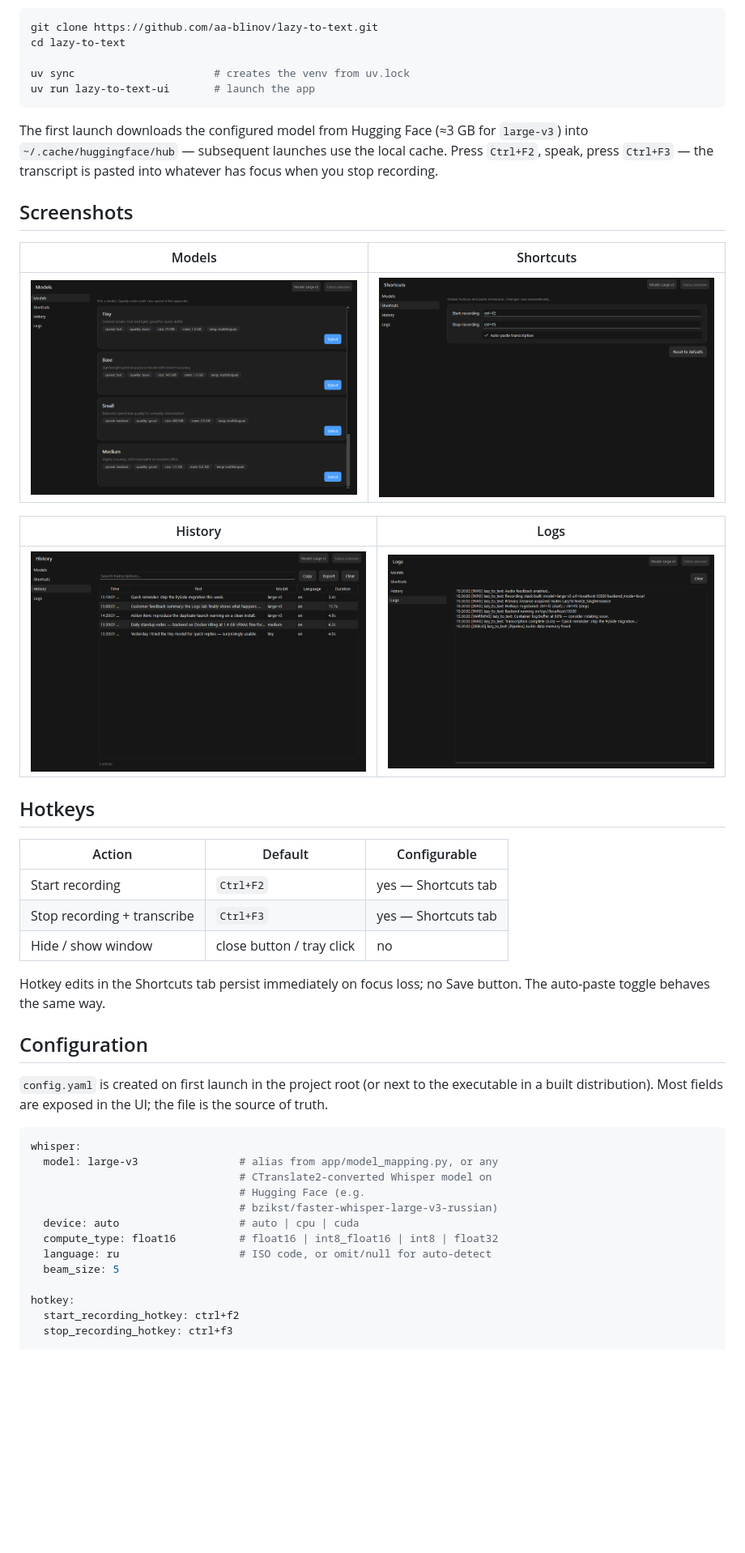
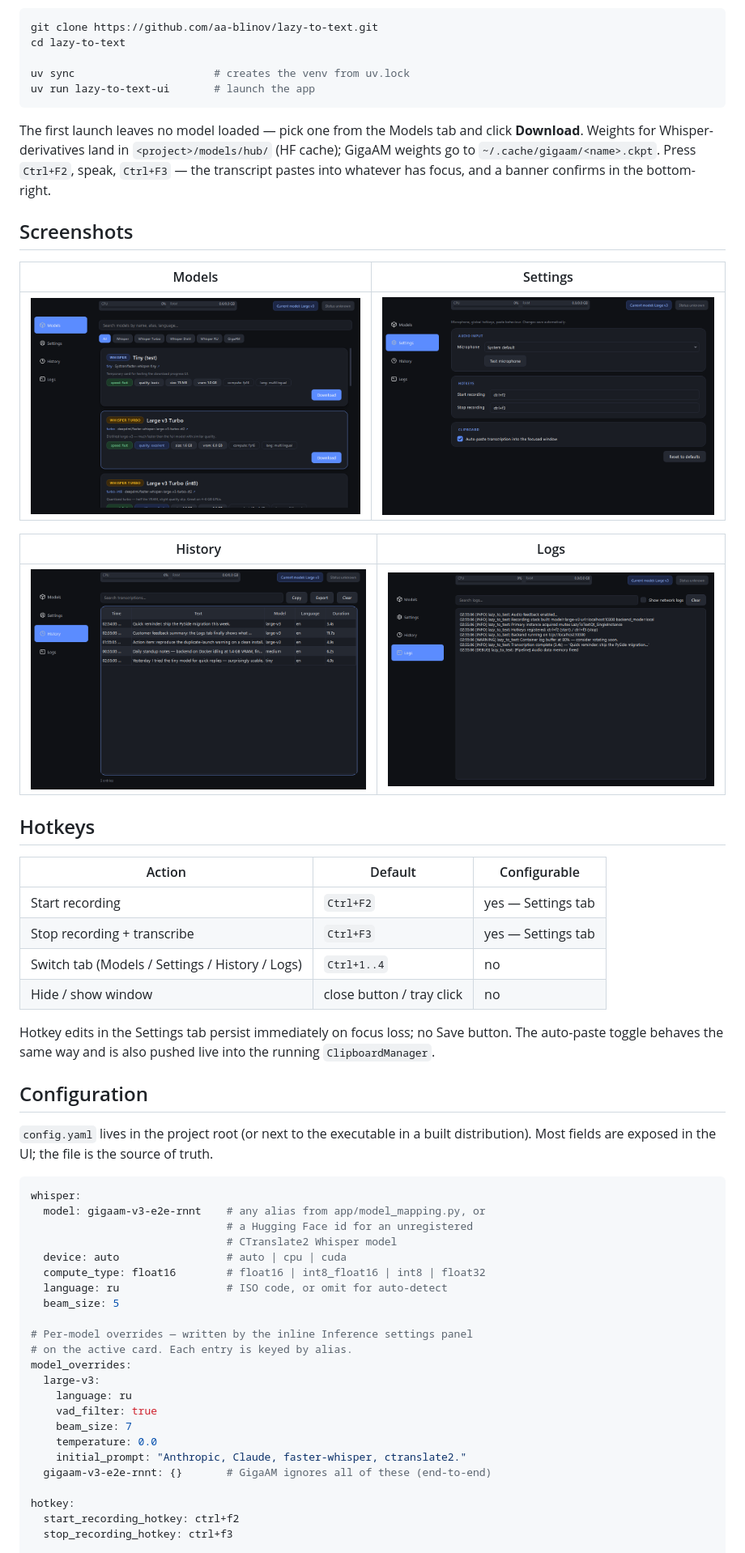
Before and after one commit to aa-blinov/whisper-local-windows, a Markdown page: README.md, the part around one of its changes. Shown at 81% size. Drawn GitHub-style; pictures changed too: docs/screenshots/hero.png, docs/screenshots/history.png, docs/screenshots/logs.png; blank space fills up the shorter version.

````diff
--- a/README.md
+++ b/README.md
@@ -50,12 +81,14 @@ uv sync                      # creates the venv from uv.lock
 uv run lazy-to-text-ui       # launch the app
 ```
 
-The first launch downloads the configured model from Hugging Face (≈3 GB for
-``large-v3``) into ``~/.cache/huggingface/hub`` — subsequent launches use the
-local cache. Press `Ctrl+F2`, speak, press `Ctrl+F3` — the transcript is
-pasted into whatever has focus when you stop recording.
+The first launch leaves no model loaded — pick one from the Models tab and
+click **Download**. Weights for Whisper-derivatives land in
+`<project>/models/hub/` (HF cache); GigaAM weights go to
+`~/.cache/gigaam/<name>.ckpt`. Press `Ctrl+F2`, speak, `Ctrl+F3` — the
+transcript pastes into whatever has focus, and a banner confirms in the
+bottom-right.
 
 ## Screenshots
 
-| Models | Shortcuts |
+| Models | Settings |
 | :---: | :---: |
@@ -69,29 +102,41 @@ pasted into whatever has focus when you stop recording.
 
 | Action | Default | Configurable |
 | --- | --- | --- |
-| Start recording | `Ctrl+F2` | yes — Shortcuts tab |
-| Stop recording + transcribe | `Ctrl+F3` | yes — Shortcuts tab |
+| Start recording | `Ctrl+F2` | yes — Settings tab |
+| Stop recording + transcribe | `Ctrl+F3` | yes — Settings tab |
+| Switch tab (Models / Settings / History / Logs) | `Ctrl+1..4` | no |
 | Hide / show window | close button / tray click | no |
 
-Hotkey edits in the Shortcuts tab persist immediately on focus loss; no Save
-button. The auto-paste toggle behaves the same way.
+Hotkey edits in the Settings tab persist immediately on focus loss; no Save
+button. The auto-paste toggle behaves the same way and is also pushed live
+into the running `ClipboardManager`.
 
 ## Configuration
 
-`config.yaml` is created on first launch in the project root (or next to the
-executable in a built distribution). Most fields are exposed in the UI; the
-file is the source of truth.
+`config.yaml` lives in the project root (or next to the executable in a
+built distribution). Most fields are exposed in the UI; the file is the
+source of truth.
 
 ```yaml
 whisper:
-  model: large-v3                # alias from app/model_mapping.py, or any
-                                 # CTranslate2-converted Whisper model on
-                                 # Hugging Face (e.g.
-                                 # bzikst/faster-whisper-large-v3-russian)
-  device: auto                   # auto | cpu | cuda
-  compute_type: float16          # float16 | int8_float16 | int8 | float32
-  language: ru                   # ISO code, or omit/null for auto-detect
+  model: gigaam-v3-e2e-rnnt    # any alias from app/model_mapping.py, or
+                               # a Hugging Face id for an unregistered
+                               # CTranslate2 Whisper model
+  device: auto                 # auto | cpu | cuda
+  compute_type: float16        # float16 | int8_float16 | int8 | float32
+  language: ru                 # ISO code, or omit for auto-detect
   beam_size: 5
+
+# Per-model overrides — written by the inline Inference settings panel
+# on the active card. Each entry is keyed by alias.
+model_overrides:
+  large-v3:
+    language: ru
+    vad_filter: true
+    beam_size: 7
+    temperature: 0.0
+    initial_prompt: "Anthropic, Claude, faster-whisper, ctranslate2."
+  gigaam-v3-e2e-rnnt: {}       # GigaAM ignores all of these (end-to-end)
 
 hotkey:
   start_recording_hotkey: ctrl+f2
````
Also changed, not shown: other parts of README.md (+153 -86 lines), 1 other file.
